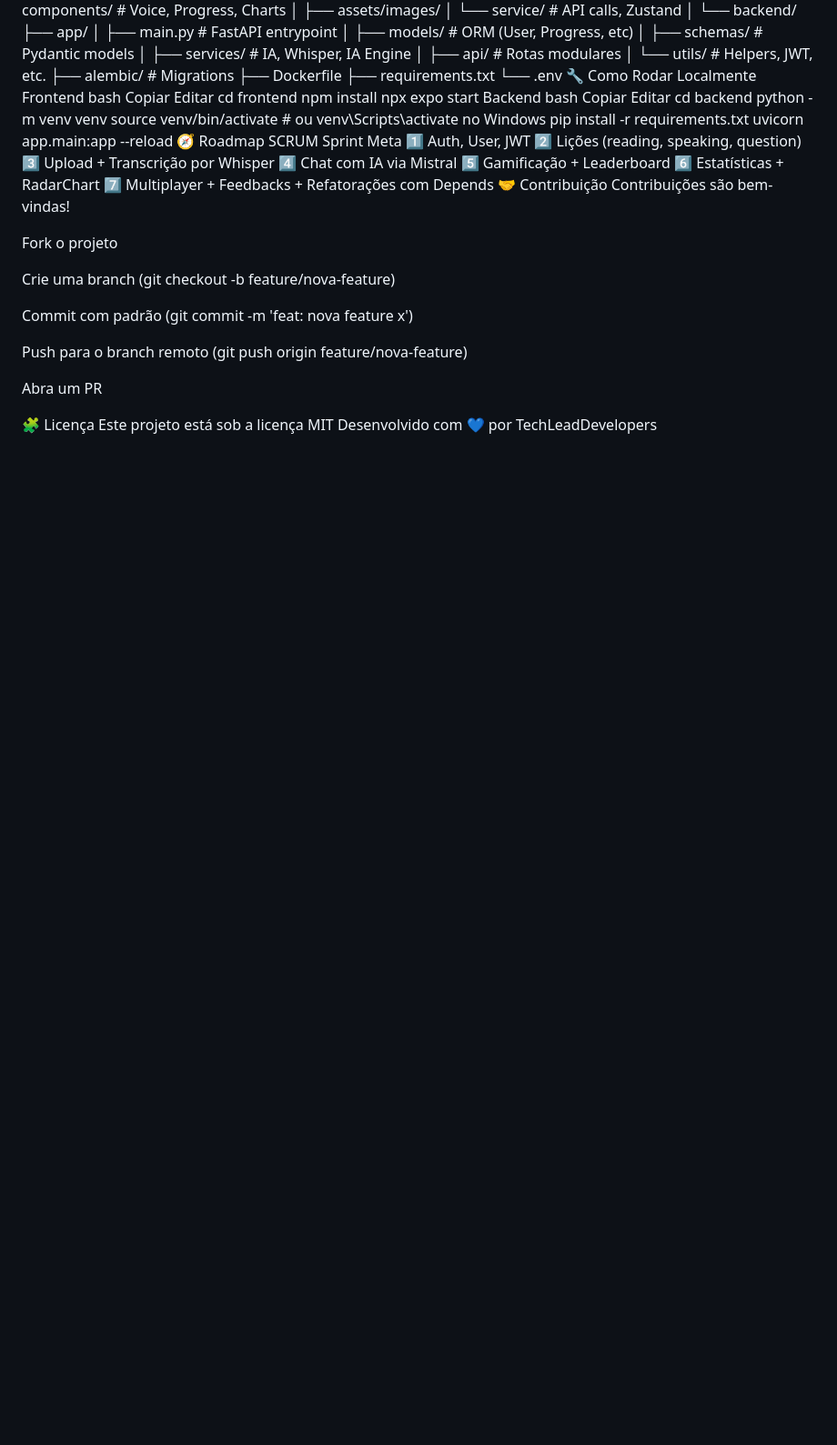
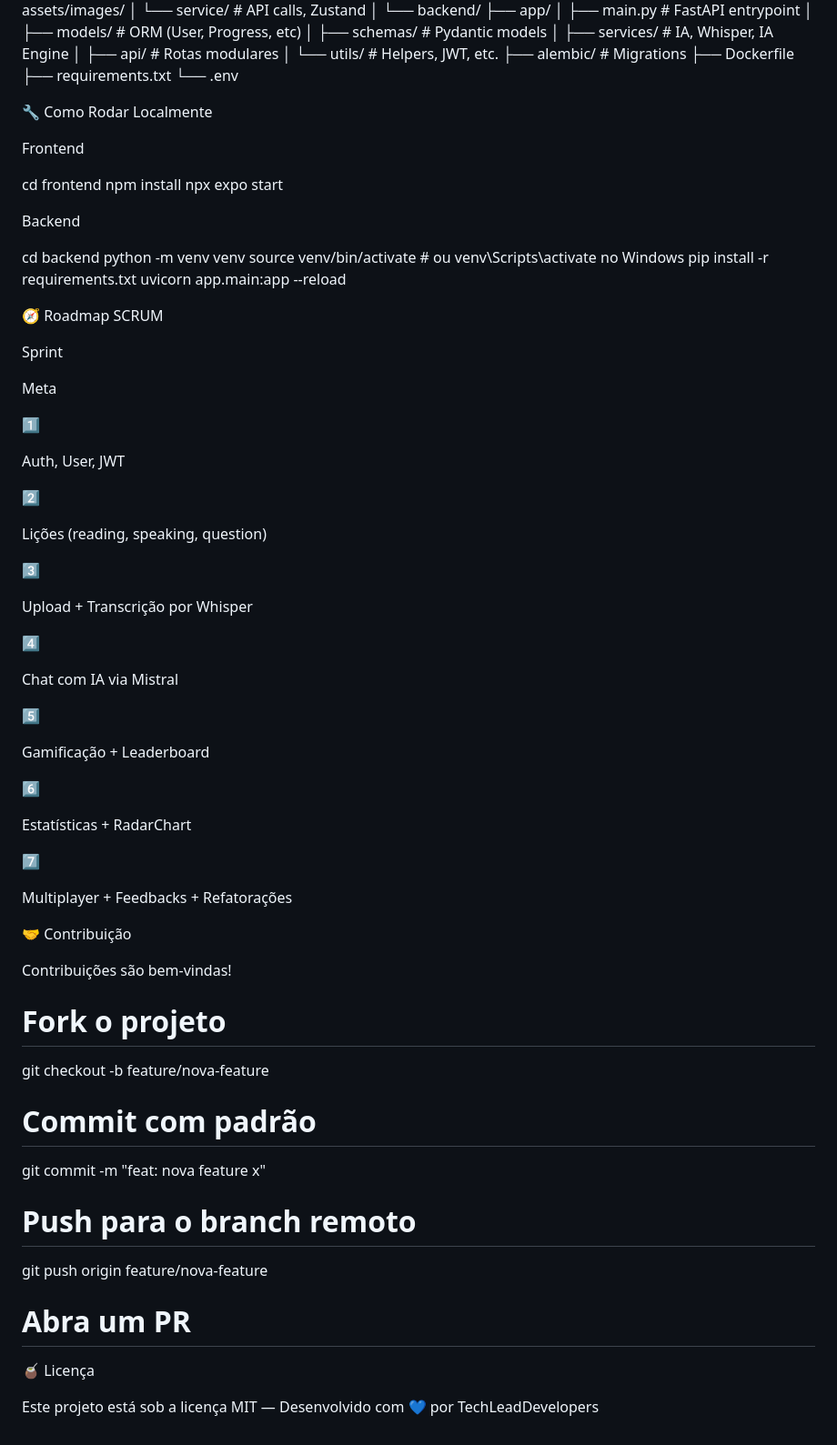
Before and after one commit to techleadevelopers/ai-school-language-app, a Markdown page: README.md, the part around one of its changes. Shown at 91% size. GitHub-like rendering; blank space fills up the shorter version.

```diff
--- a/README.md
+++ b/README.md
@@ -159,45 +214,72 @@ bilingui-AI/
     ├── Dockerfile
     ├── requirements.txt
     └── .env
+
 🔧 Como Rodar Localmente
+
 Frontend
-bash
-Copiar
-Editar
+
 cd frontend
 npm install
 npx expo start
+
 Backend
-bash
-Copiar
-Editar
+
 cd backend
 python -m venv venv
 source venv/bin/activate  # ou venv\Scripts\activate no Windows
 pip install -r requirements.txt
 uvicorn app.main:app --reload
+
 🧭 Roadmap SCRUM
-Sprint	Meta
-1️⃣	Auth, User, JWT
-2️⃣	Lições (reading, speaking, question)
-3️⃣	Upload + Transcrição por Whisper
-4️⃣	Chat com IA via Mistral
-5️⃣	Gamificação + Leaderboard
-6️⃣	Estatísticas + RadarChart
-7️⃣	Multiplayer + Feedbacks + Refatorações com Depends
+
+Sprint
+
+Meta
+
+1️⃣
+
+Auth, User, JWT
+
+2️⃣
+
+Lições (reading, speaking, question)
+
+3️⃣
+
+Upload + Transcrição por Whisper
+
+4️⃣
+
+Chat com IA via Mistral
+
+5️⃣
+
+Gamificação + Leaderboard
+
+6️⃣
+
+Estatísticas + RadarChart
+
+7️⃣
+
+Multiplayer + Feedbacks + Refatorações
+
 🤝 Contribuição
+
 Contribuições são bem-vindas!
 
-Fork o projeto
+# Fork o projeto
+git checkout -b feature/nova-feature
 
-Crie uma branch (git checkout -b feature/nova-feature)
+# Commit com padrão
+git commit -m "feat: nova feature x"
 
-Commit com padrão (git commit -m 'feat: nova feature x')
+# Push para o branch remoto
+git push origin feature/nova-feature
 
-Push para o branch remoto (git push origin feature/nova-feature)
+# Abra um PR
 
-Abra um PR
+🧉 Licença
 
-🧩 Licença
-Este projeto está sob a licença MIT
-Desenvolvido com 💙 por TechLeadDevelopers
+Este projeto está sob a licença MIT — Desenvolvido com 💙 por TechLeadDevelopers
```
Also changed, not shown: other parts of README.md (+87 -32 lines).
